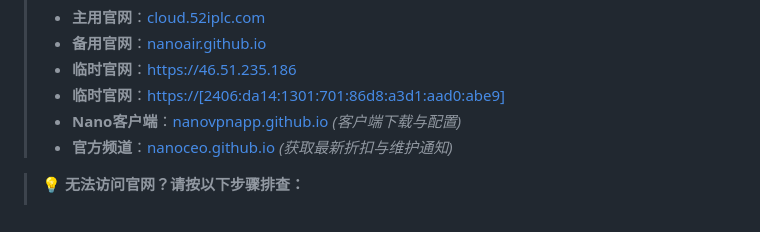
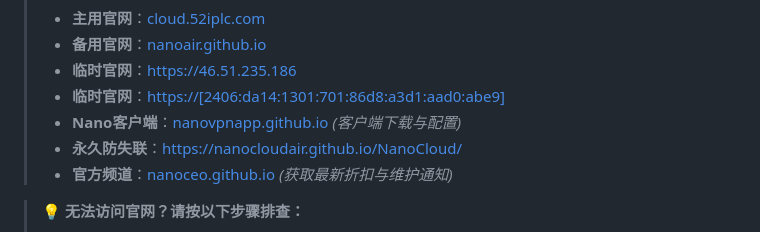
Before and after one commit to NanoCloudAir/NanoCloud, a Markdown page: README.md, the part around the change. Drawn GitHub-style.

```diff
--- a/README.md
+++ b/README.md
@@ -14,6 +14,7 @@
 > * **临时官网**：[https://46.51.235.186](https://46.51.235.186)
 > * **临时官网**：<a href="https://[2406:da14:1301:701:86d8:a3d1:aad0:abe9]/">https://[2406:da14:1301:701:86d8:a3d1:aad0:abe9] </a>
 > * **Nano客户端**：[nanovpnapp.github.io](https://nanovpnapp.github.io) *(客户端下载与配置)*
+> * **永久防失联**：[https://nanocloudair.github.io/NanoCloud/](https://nanocloudair.github.io/NanoCloud/)
 > * **官方频道**：[nanoceo.github.io](https://nanoceo.github.io) *(获取最新折扣与维护通知)*
 
 > 💡 **无法访问官网？请按以下步骤排查：**
```
